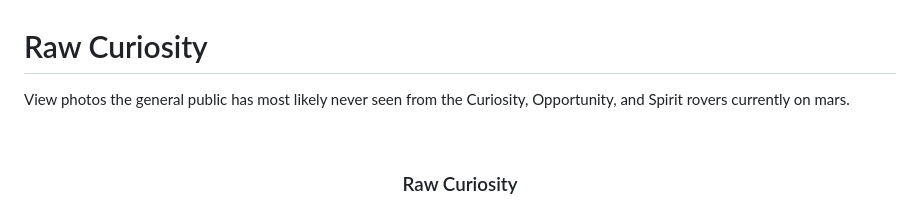
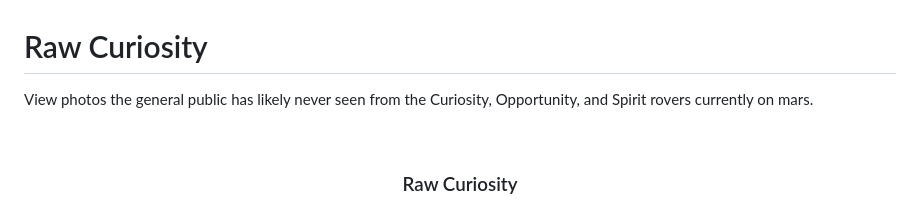
Before and after one commit to RyanShort13110/raw_curiosity, a Markdown page: README.md, the part around the change. Drawn GitHub-style.

```diff
--- a/README.md
+++ b/README.md
@@ -1,5 +1,5 @@
 # Raw Curiosity
-View photos the general public has most likely never seen from the Curiosity, Opportunity, and Spirit rovers currently on mars.
+View photos the general public has likely never seen from the Curiosity, Opportunity, and Spirit rovers currently on mars.
 
 <div id="top"></div>
 
```
